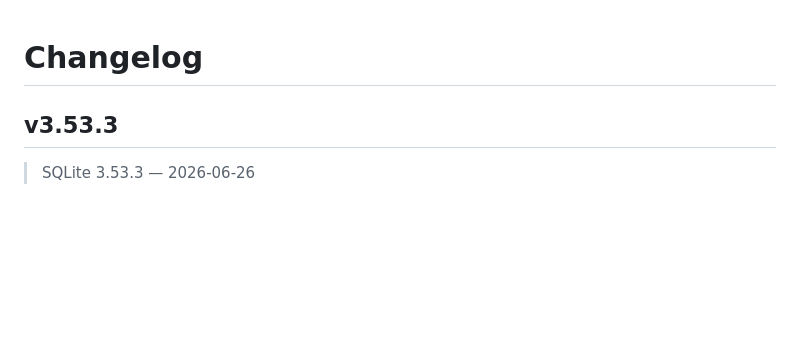
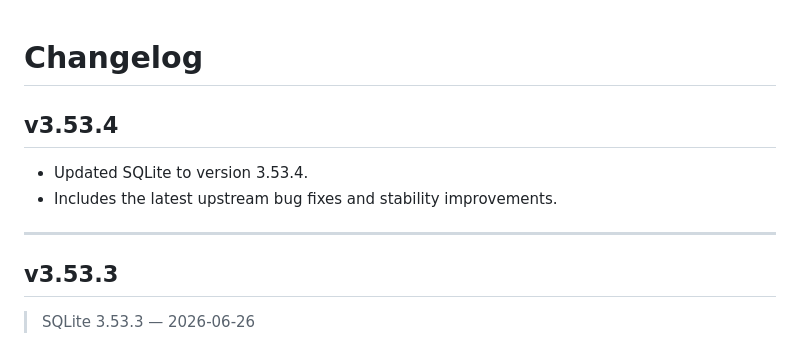
Before and after one commit to nikakvo/sqlite3-android-arm64-only, a Markdown page: CHANGELOG.md, the part around the change. Rendered like a GitHub page; blank space fills up the shorter version.

```diff
--- a/CHANGELOG.md
+++ b/CHANGELOG.md
@@ -1,4 +1,11 @@
 # Changelog
+
+## v3.53.4
+
+- Updated SQLite to version 3.53.4.
+- Includes the latest upstream bug fixes and stability improvements.
+
+---
 
 ## v3.53.3
 
```
